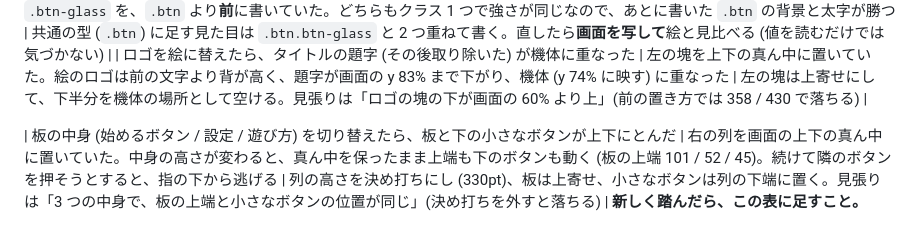
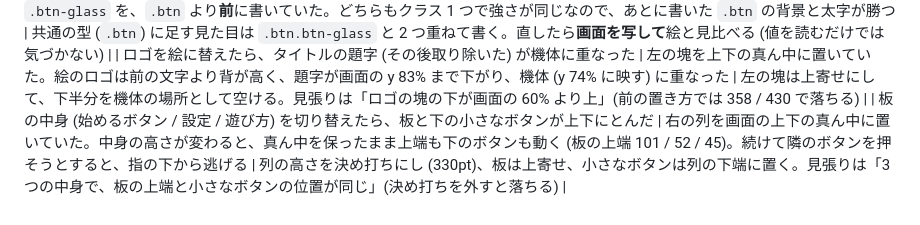
Before and after one commit to kakugawari/starbreak, a Markdown page: CLAUDE.md, the part around the change. GitHub-like rendering.

Commit message:
CLAUDE.md: 足した行が表から切れていたのを直す
Co-Authored-By: Claude Opus 5.5 <noreply@anthropic.com>
Claude-Session: https://claude.ai/code/session_01WDQTh22rZnnPpnZeWGjk7G

```diff
--- a/CLAUDE.md
+++ b/CLAUDE.md
@@ -291,6 +291,6 @@ serve.js                  開発用サーバー
 | 送ってもらったゲージの絵を「満タン版」と「空版」に塗り分けて使おうとしたら、継ぎ目と縞が出た | 絵には途中まで溜まった状態が描き込まれていて、暗い目盛りは細く、地との差も小さい (明るさ約 80 と 40)。明るい・暗いを塗り替えると、形の違いと境目がそのまま残る | **動く部分は絵から作らず、自分で描く。** 絵からは動かない所 (枠・アイコン・名前) だけ使い、目盛りの溝を塗り直して、その中に同じ向き・同じ色の目盛りを描く。絵の溝からはみ出していた所 (波打った下の端) は、まわりの地の色で消す |
 | 送ってもらったメニューの絵どおりに「巨大戦艦から」を枠だけのボタンにしたのに、暗く塗られたままだった | 新しい `.btn-glass` を、`.btn` より**前**に書いていた。どちらもクラス 1 つで強さが同じなので、あとに書いた `.btn` の背景と太字が勝つ | 共通の型 (`.btn`) に足す見た目は `.btn.btn-glass` と 2 つ重ねて書く。直したら**画面を写して**絵と見比べる (値を読むだけでは気づかない) |
 | ロゴを絵に替えたら、タイトルの題字 (その後取り除いた) が機体に重なった | 左の塊を上下の真ん中に置いていた。絵のロゴは前の文字より背が高く、題字が画面の y 83% まで下がり、機体 (y 74% に映す) に重なった | 左の塊は上寄せにして、下半分を機体の場所として空ける。見張りは「ロゴの塊の下が画面の 60% より上」(前の置き方では 358 / 430 で落ちる) |
+| 板の中身 (始めるボタン / 設定 / 遊び方) を切り替えたら、板と下の小さなボタンが上下にとんだ | 右の列を画面の上下の真ん中に置いていた。中身の高さが変わると、真ん中を保ったまま上端も下のボタンも動く (板の上端 101 / 52 / 45)。続けて隣のボタンを押そうとすると、指の下から逃げる | 列の高さを決め打ちにし (330pt)、板は上寄せ、小さなボタンは列の下端に置く。見張りは「3 つの中身で、板の上端と小さなボタンの位置が同じ」(決め打ちを外すと落ちる) |
 
-| 板の中身 (始めるボタン / 設定 / 遊び方) を切り替えたら、板と下の小さなボタンが上下にとんだ | 右の列を画面の上下の真ん中に置いていた。中身の高さが変わると、真ん中を保ったまま上端も下のボタンも動く (板の上端 101 / 52 / 45)。続けて隣のボタンを押そうとすると、指の下から逃げる | 列の高さを決め打ちにし (330pt)、板は上寄せ、小さなボタンは列の下端に置く。見張りは「3 つの中身で、板の上端と小さなボタンの位置が同じ」(決め打ちを外すと落ちる) |
 **新しく踏んだら、この表に足すこと。**
```
